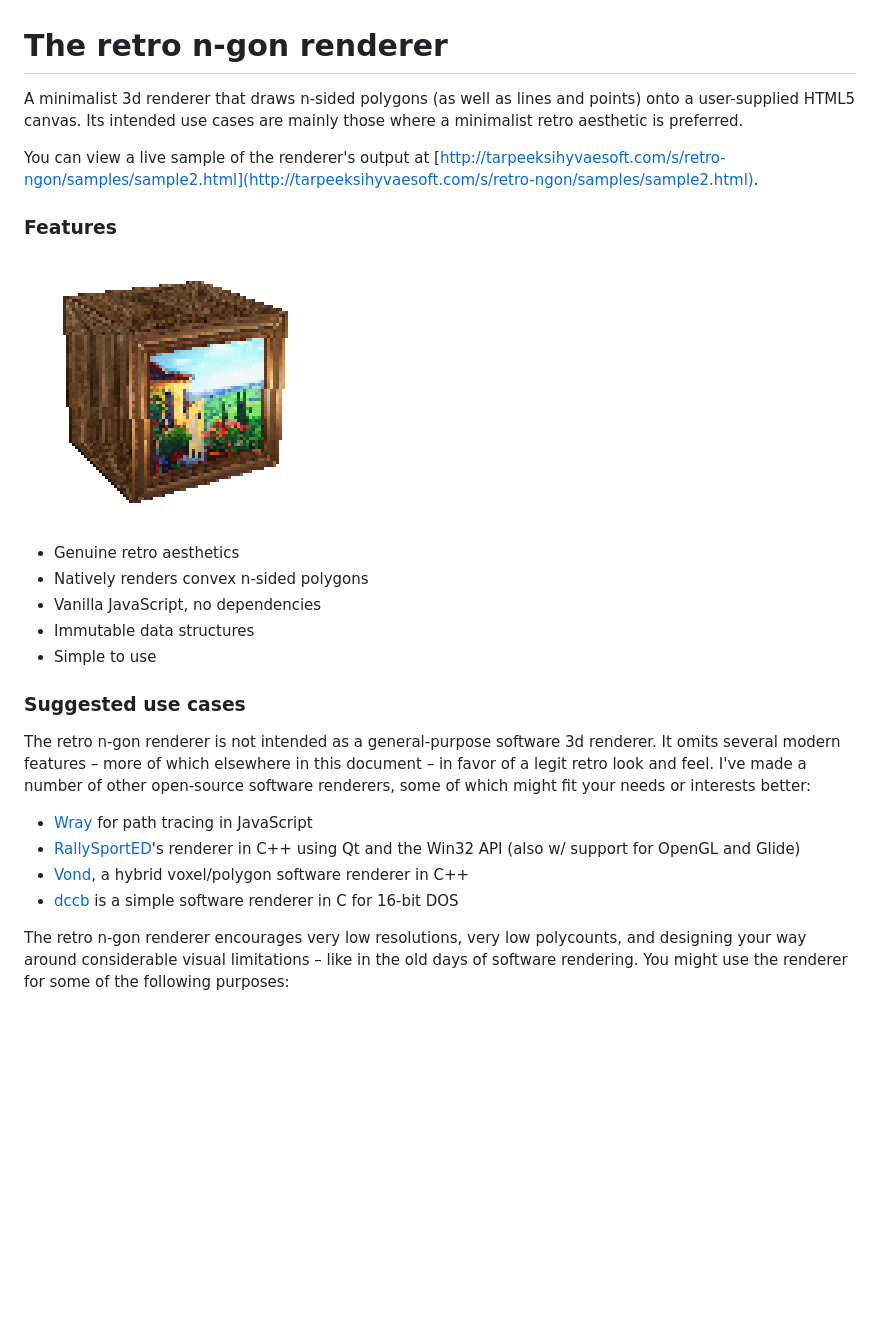
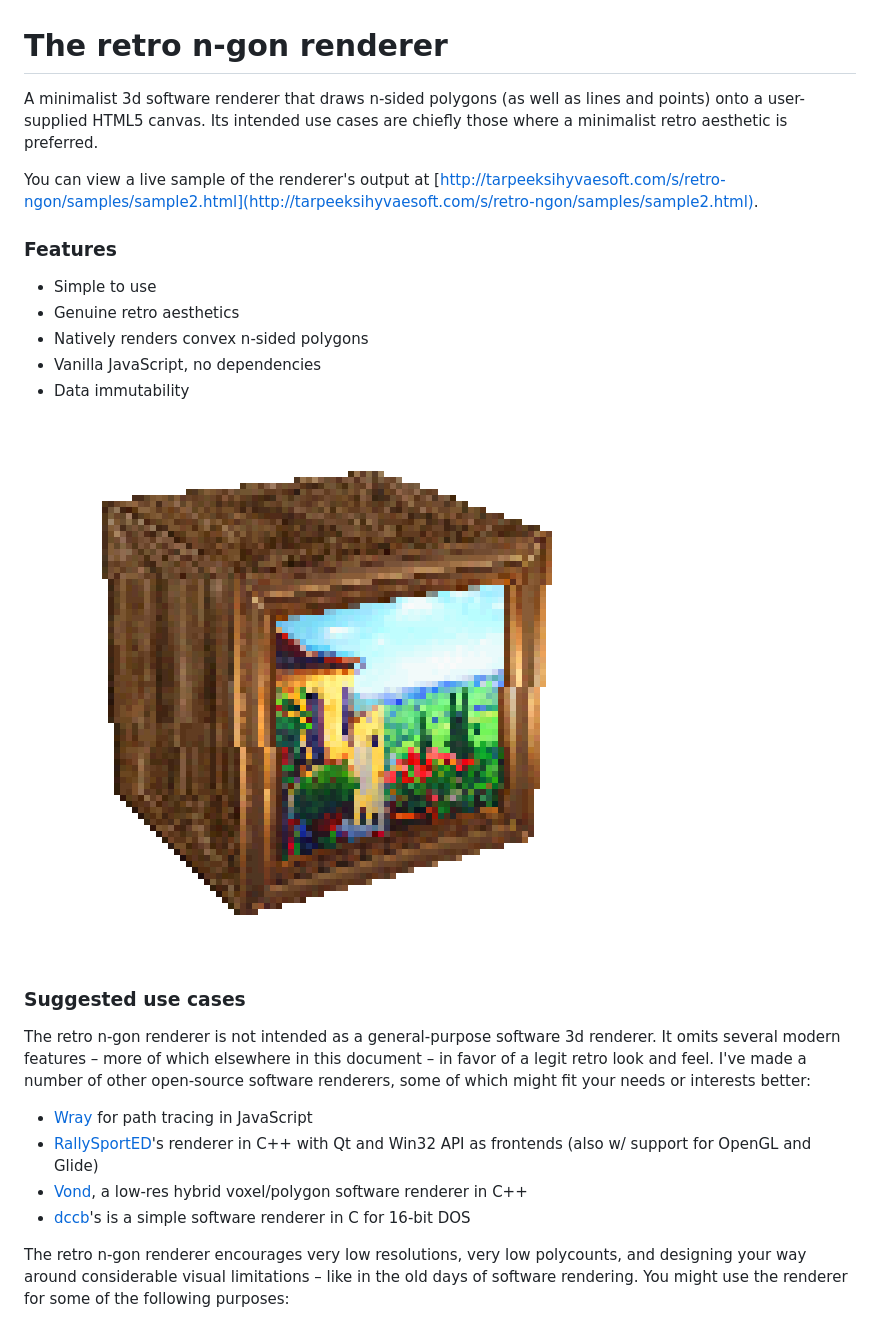
Before and after one commit to leikareipa/retro-ngon, a Markdown page: README.md, the part around the change. Drawn GitHub-style; pictures changed too: images/painting-cube.png; blank space fills up the shorter version.

Commit message:
Update README.md
Improvements to the introductory paragraphs.

```diff
--- a/README.md
+++ b/README.md
@@ -1,22 +1,23 @@
 # The retro n-gon renderer
-A minimalist 3d renderer that draws n-sided polygons (as well as lines and points) onto a user-supplied HTML5 canvas. Its intended use cases are mainly those where a minimalist retro aesthetic is preferred.
+A minimalist 3d software renderer that draws n-sided polygons (as well as lines and points) onto a user-supplied HTML5 canvas. Its intended use cases are chiefly those where a minimalist retro aesthetic is preferred.
 
 You can view a live sample of the renderer's output at [http://tarpeeksihyvaesoft.com/s/retro-ngon/samples/sample2.html](http://tarpeeksihyvaesoft.com/s/retro-ngon/samples/sample2.html).
 
 ### Features
-![A textured cube](/images/painting-cube.png)
+- Simple to use
 - Genuine retro aesthetics
 - Natively renders convex n-sided polygons
 - Vanilla JavaScript, no dependencies
-- Immutable data structures
-- Simple to use
+- Data immutability
+
+![A textured cube](/images/painting-cube.png)
 
 ### Suggested use cases
 The retro n-gon renderer is not intended as a general-purpose software 3d renderer. It omits several modern features &ndash; more of which elsewhere in this document &ndash; in favor of a legit retro look and feel. I've made a number of other open-source software renderers, some of which might fit your needs or interests better:
 - [Wray](https://github.com/leikareipa/wray/) for path tracing in JavaScript
-- [RallySportED](https://github.com/leikareipa/rallysported-diverse/)'s renderer in C++ using Qt and the Win32 API (also w/ support for OpenGL and Glide)
-- [Vond](https://github.com/leikareipa/vond/), a hybrid voxel/polygon software renderer in C++
-- [dccb](https://github.com/leikareipa/dccb/) is a simple software renderer in C for 16-bit DOS
+- [RallySportED](https://github.com/leikareipa/rallysported-diverse/)'s renderer in C++ with Qt and Win32 API as frontends (also w/ support for OpenGL and Glide)
+- [Vond](https://github.com/leikareipa/vond/), a low-res hybrid voxel/polygon software renderer in C++
+- [dccb](https://github.com/leikareipa/dccb/)'s is a simple software renderer in C for 16-bit DOS
 
 The retro n-gon renderer encourages very low resolutions, very low polycounts, and designing your way around considerable visual limitations &ndash; like in the old days of software rendering. You might use the renderer for some of the following purposes:
 - Engagement in feature minimalism
```
Also changed, not shown: 1 other file.
